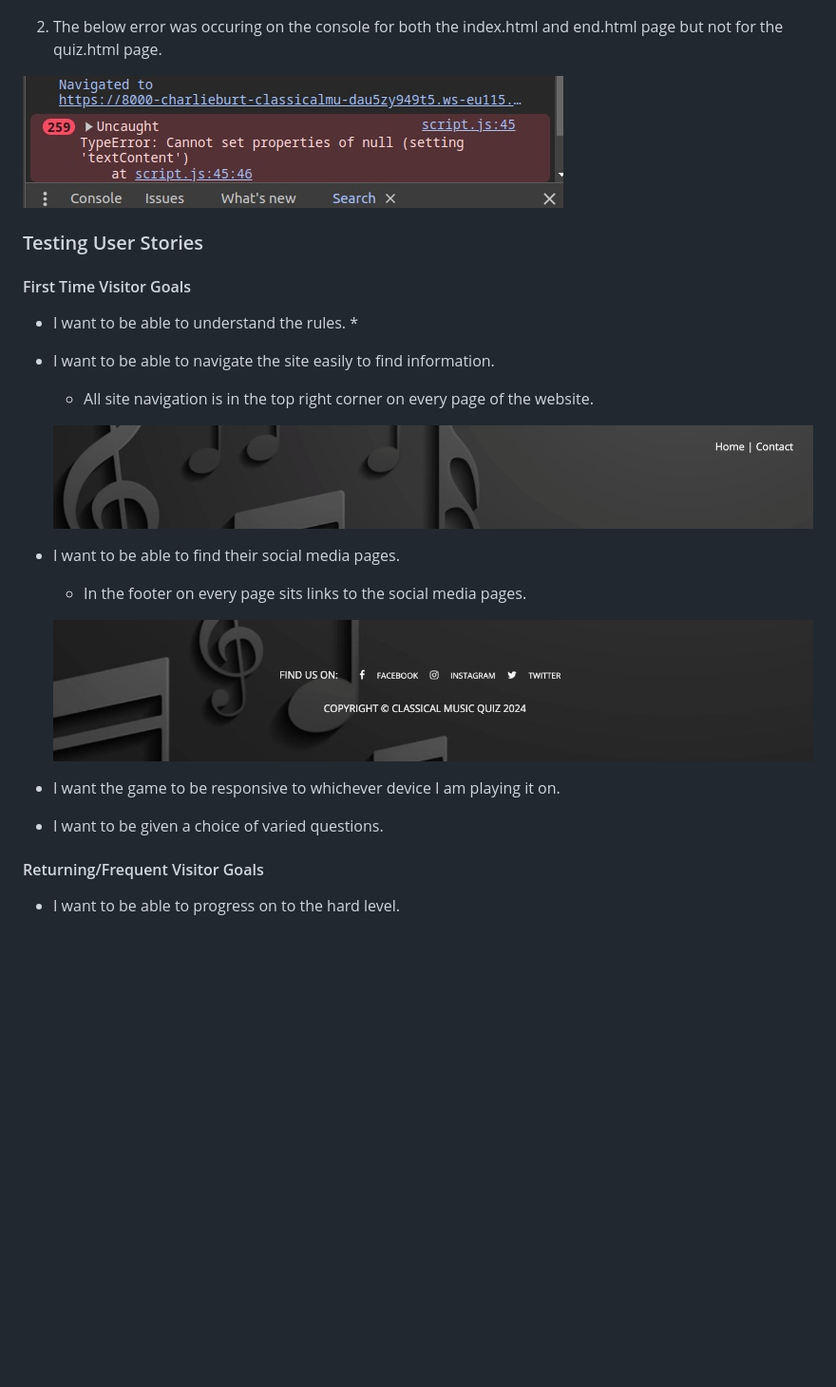
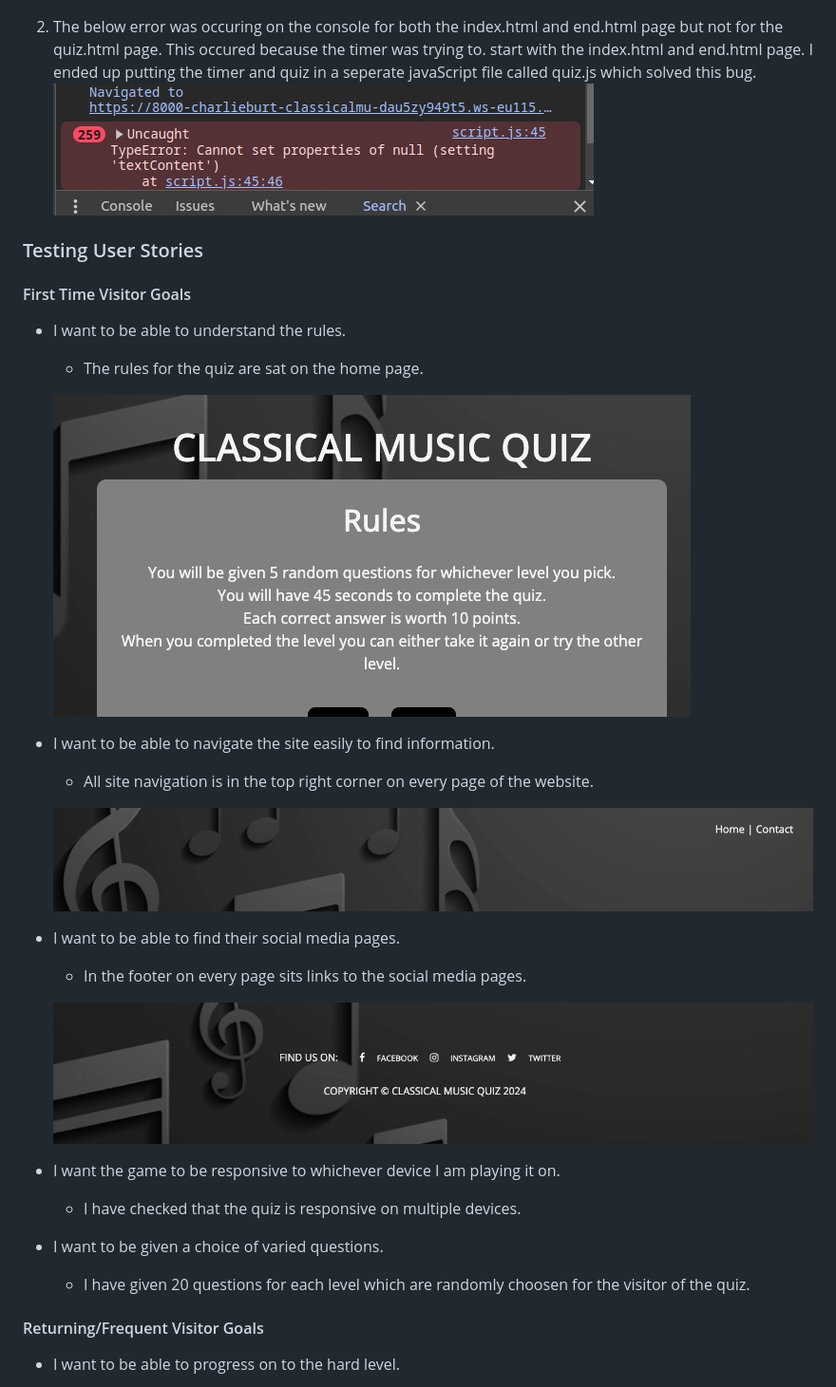
Before and after one commit to CharlieBurton10/classicalmusicquiz, a Markdown page: README.md, the part around the change printed below. Shown: that part at 95% size. Drawn GitHub-style; pictures changed too: docs/rules.png (added); blank space fills up the shorter version.

```diff
--- a/README.md
+++ b/README.md
@@ -257,27 +259,30 @@ The W3C validator was used to validate the HTML on all pages of the website. It
 ![Console error](docs/testing/consoleerror.png)
 ![Code before error was fixed](docs/testing/consoleerrorcode.png)
 
-2. The below error was occuring on the console for both the index.html and end.html page but not for the quiz.html page.
-
+2. The below error was occuring on the console for both the index.html and end.html page but not for the quiz.html page. This occured because the timer was trying to. start with the index.html and end.html page. I ended up putting the timer and quiz in a seperate javaScript file called quiz.js which solved this bug.
 ![TypeError](docs/testing/typeerror.jpg)
-
 
 ### Testing User Stories
 
 #### First Time Visitor Goals
 
 * I want to be able to understand the rules.
-  *
+  * The rules for the quiz are sat on the home page.
+
+  ![Rules](docs/rules.png)
 * I want to be able to navigate the site easily to find information.
   * All site navigation is in the top right corner on every page of the website.
 
   ![Nav](docs/nav.png)
 * I want to be able to find their social media pages.
-   * In the footer on every page sits links to the social media pages.
+  * In the footer on every page sits links to the social media pages.
 
   ![Social Media links](docs/footer.png)
 * I want the game to be responsive to whichever device I am playing it on.
+  * I have checked that the quiz is responsive on multiple devices.
+
 * I want to be given a choice of varied questions.
+  * I have given 20 questions for each level which are randomly choosen for the visitor of the quiz.
 
 #### Returning/Frequent Visitor Goals
 
```
Also changed, not shown: other parts of README.md (+20 -8 lines), docs/end.png (added), docs/testing/lighthouse/indexdesktop.png (added), docs/testing/lighthouse/indexmobile.png (added), docs/testing/w3c404.png (added), docs/testing/w3ccss.png (added), 1 other file.
